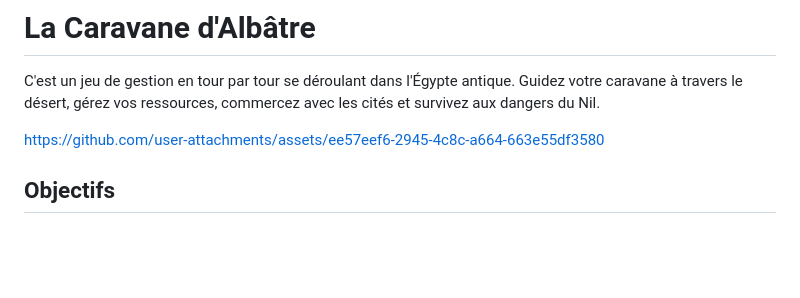
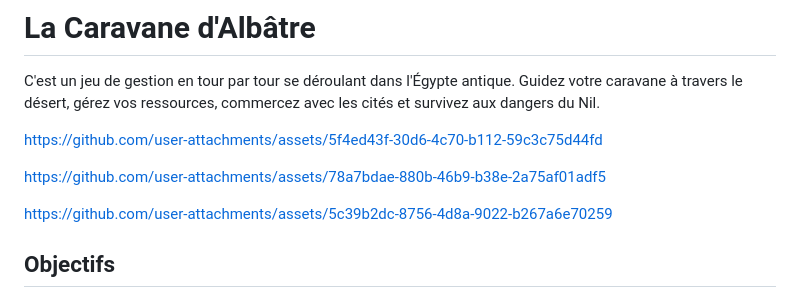
Before and after one commit to naima-beck/Jeux_caravane_albatre, a Markdown page: README.md, the part around the change. Rendered like a GitHub page; blank space fills up the shorter version.

Commit message:
Update README with additional asset links
Added multiple asset links to the README.

```diff
--- a/README.md
+++ b/README.md
@@ -3,7 +3,19 @@
 C'est un jeu de gestion en tour par tour se déroulant dans l'Égypte antique. Guidez votre caravane à travers le désert, gérez vos ressources, commercez avec les cités et survivez aux dangers du Nil.
 
 
-https://github.com/user-attachments/assets/ee57eef6-2945-4c8c-a664-663e55df3580
+
+
+https://github.com/user-attachments/assets/5f4ed43f-30d6-4c70-b112-59c3c75d44fd
+
+
+
+https://github.com/user-attachments/assets/78a7bdae-880b-46b9-b38e-2a75af01adf5
+
+
+
+
+https://github.com/user-attachments/assets/5c39b2dc-8756-4d8a-9022-b267a6e70259
+
 
 
 
```
